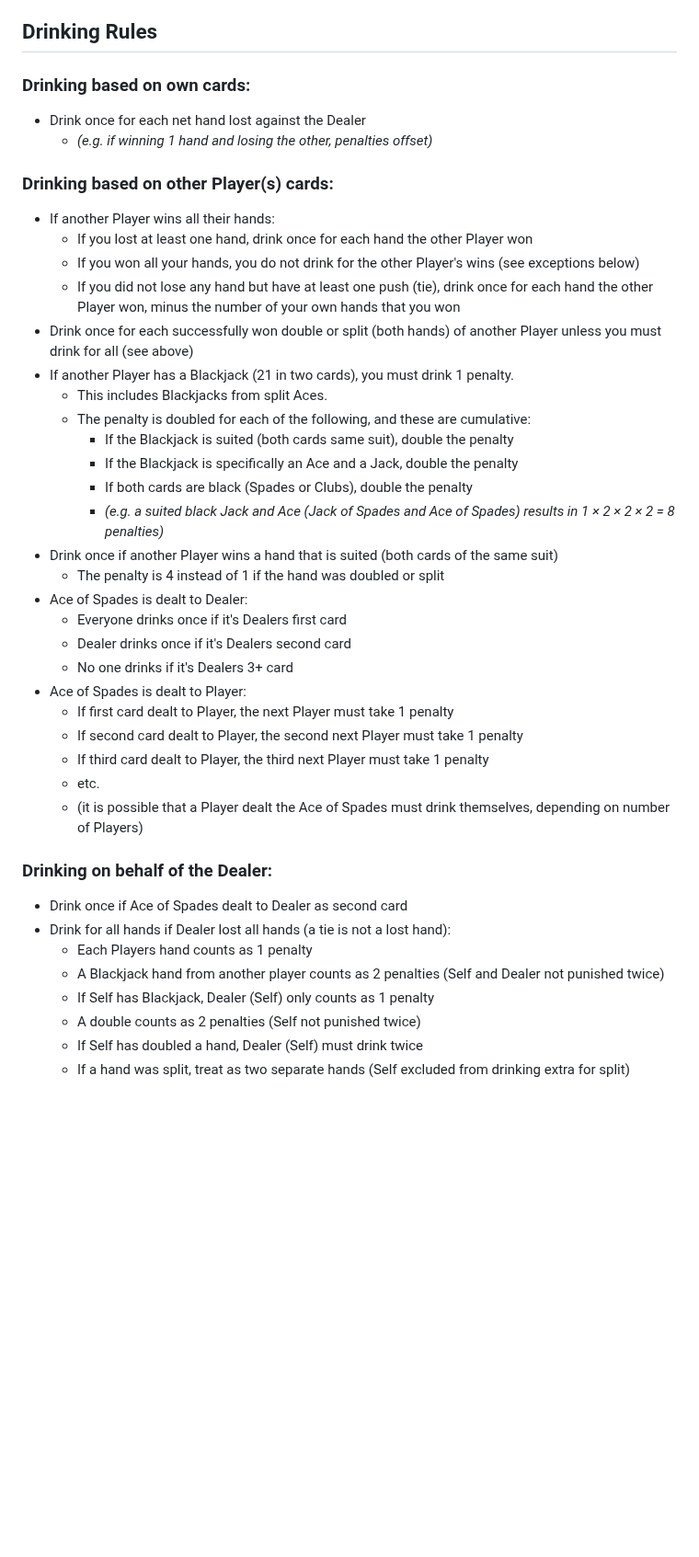
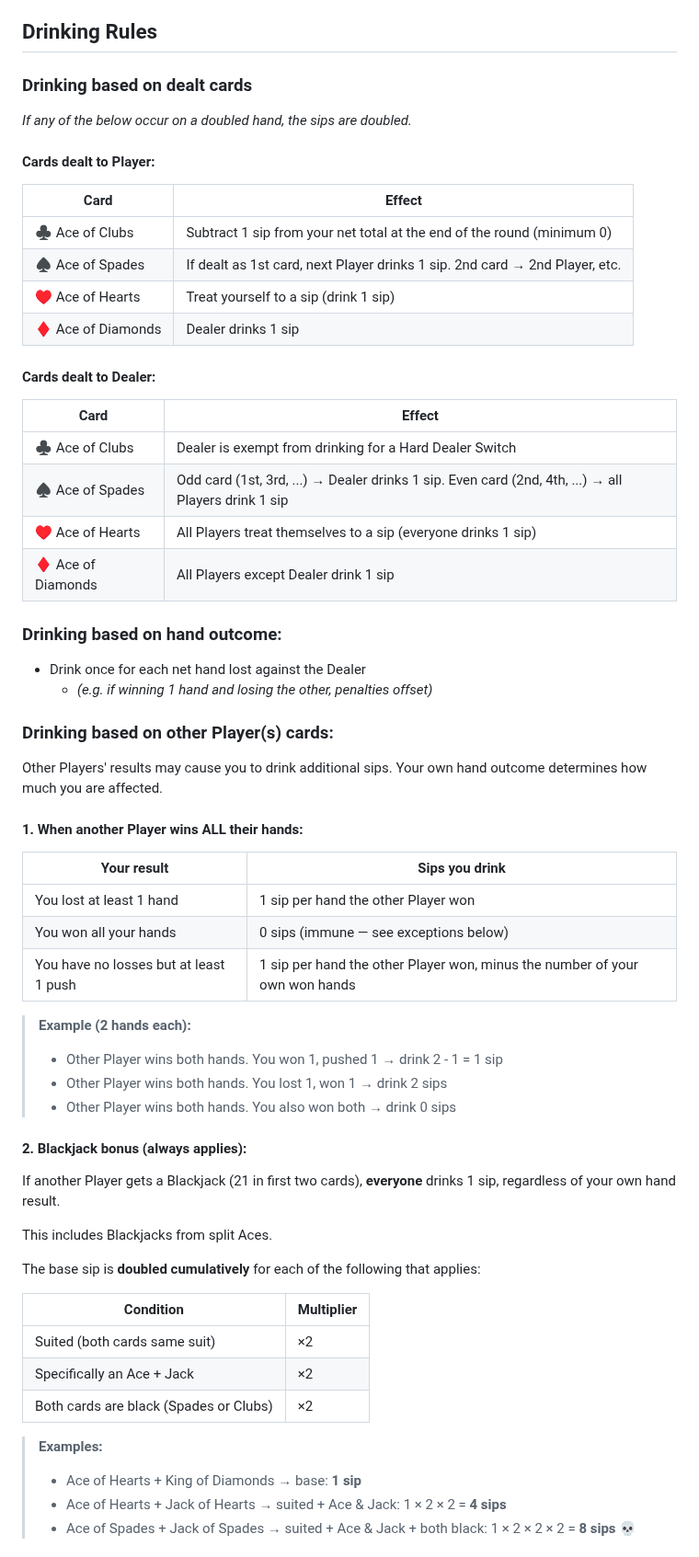
Before and after one commit to robert-rjm/Black-Out-Jack, a Markdown page: Rules.md, the part around one of its changes. Shown at 92% size. Drawn GitHub-style; blank space fills up the shorter version.

```diff
--- a/Rules.md
+++ b/Rules.md
@@ -67,41 +89,60 @@ The following are notable adaptations to these traditional rules:
 
 ## Drinking Rules
-### Drinking based on own cards:
+### Drinking based on dealt cards
+_If any of the below occur on a doubled hand, the sips are doubled._
+
+#### Cards dealt to Player:
+| Card | Effect |
+|---|---|
+| ♣ Ace of Clubs | Subtract 1 sip from your net total at the end of the round (minimum 0) |
+| ♠ Ace of Spades | If dealt as 1st card, next Player drinks 1 sip. 2nd card → 2nd Player, etc. |
+| ♥ Ace of Hearts | Treat yourself to a sip (drink 1 sip) |
+| ♦ Ace of Diamonds | Dealer drinks 1 sip |
+
+#### Cards dealt to Dealer:
+| Card | Effect |
+|---|---|
+| ♣ Ace of Clubs | Dealer is exempt from drinking for a Hard Dealer Switch |
+| ♠ Ace of Spades | Odd card (1st, 3rd, ...) → Dealer drinks 1 sip. Even card (2nd, 4th, ...) → all Players drink 1 sip |
+| ♥ Ace of Hearts | All Players treat themselves to a sip (everyone drinks 1 sip) |
+| ♦ Ace of Diamonds | All Players except Dealer drink 1 sip |
+
+### Drinking based on hand outcome:
 - Drink once for each net hand lost against the Dealer
   - _(e.g. if winning 1 hand and losing the other, penalties offset)_
 
 ### Drinking based on other Player(s) cards:
-- If another Player wins all their hands:
-  - If you lost at least one hand, drink once for each hand the other Player won
-  - If you won all your hands, you do not drink for the other Player's wins (see exceptions below)
-  - If you did not lose any hand but have at least one push (tie), drink once for each hand the other Player won, minus the number of your own hands that you won
-- Drink once for each successfully won double or split (both hands) of another Player unless you must drink for all (see above)
-- If another Player has a Blackjack (21 in two cards), you must drink 1 penalty.
-  - This includes Blackjacks from split Aces.
-  - The penalty is doubled for each of the following, and these are cumulative:
-    - If the Blackjack is suited (both cards same suit), double the penalty
-    - If the Blackjack is specifically an Ace and a Jack, double the penalty
-    - If both cards are black (Spades or Clubs), double the penalty
-    - _(e.g. a suited black Jack and Ace (Jack of Spades and Ace of Spades) results in 1 × 2 × 2 × 2 = 8 penalties)_
-- Drink once if another Player wins a hand that is suited (both cards of the same suit)
-  - The penalty is 4 instead of 1 if the hand was doubled or split
-- Ace of Spades is dealt to Dealer:
-  - Everyone drinks once if it's Dealers first card
-  - Dealer drinks once if it's Dealers second card
-  - No one drinks if it's Dealers 3+ card
-- Ace of Spades is dealt to Player:
-  - If first card dealt to Player, the next Player must take 1 penalty
-  - If second card dealt to Player, the second next Player must take 1 penalty
-  - If third card dealt to Player, the third next Player must take 1 penalty
-  - etc.
-  - (it is possible that a Player dealt the Ace of Spades must drink themselves, depending on number of Players)
+Other Players' results may cause you to drink additional sips. Your own hand outcome determines how much you are affected.
 
-### Drinking on behalf of the Dealer:
-- Drink once if Ace of Spades dealt to Dealer as second card
-- Drink for all hands if Dealer lost all hands (a tie is not a lost hand):
-  - Each Players hand counts as 1 penalty
-  - A Blackjack hand from another player counts as 2 penalties (Self and Dealer not punished twice)
-  - If Self has Blackjack, Dealer (Self) only counts as 1 penalty
-  - A double counts as 2 penalties (Self not punished twice)
-  - If Self has doubled a hand, Dealer (Self) must drink twice
-  - If a hand was split, treat as two separate hands (Self excluded from drinking extra for split)
+#### 1. When another Player wins ALL their hands:
+| Your result | Sips you drink |
+|---|---|
+| You lost at least 1 hand | 1 sip per hand the other Player won |
+| You won all your hands | 0 sips (immune — see exceptions below) |
+| You have no losses but at least 1 push | 1 sip per hand the other Player won, minus the number of your own won hands |
+
+> **Example (2 hands each):**
+> - Other Player wins both hands. You won 1, pushed 1 → drink 2 - 1 = 1 sip
+> - Other Player wins both hands. You lost 1, won 1 → drink 2 sips
+> - Other Player wins both hands. You also won both → drink 0 sips
+
+#### 2. Blackjack bonus (always applies):
+If another Player gets a Blackjack (21 in first two cards), **everyone** drinks 1 sip,
+regardless of your own hand result.
+
+This includes Blackjacks from split Aces.
+
+The base sip is **doubled cumulatively** for each of the following that applies:
+
+| Condition | Multiplier |
+|---|---|
+| Suited (both cards same suit) | ×2 |
+| Specifically an Ace + Jack | ×2 |
+| Both cards are black (Spades or Clubs) | ×2 |
+
+> **Examples:**
+> - Ace of Hearts + King of Diamonds → base: **1 sip**
+> - Ace of Hearts + Jack of Hearts → suited + Ace & Jack: 1 × 2 × 2 = **4 sips**
+> - Ace of Spades + Jack of Spades → suited + Ace & Jack + both black:
+>   1 × 2 × 2 × 2 = **8 sips** 💀
+
```
Also changed, not shown: other parts of Rules.md (+171 -39 lines).
